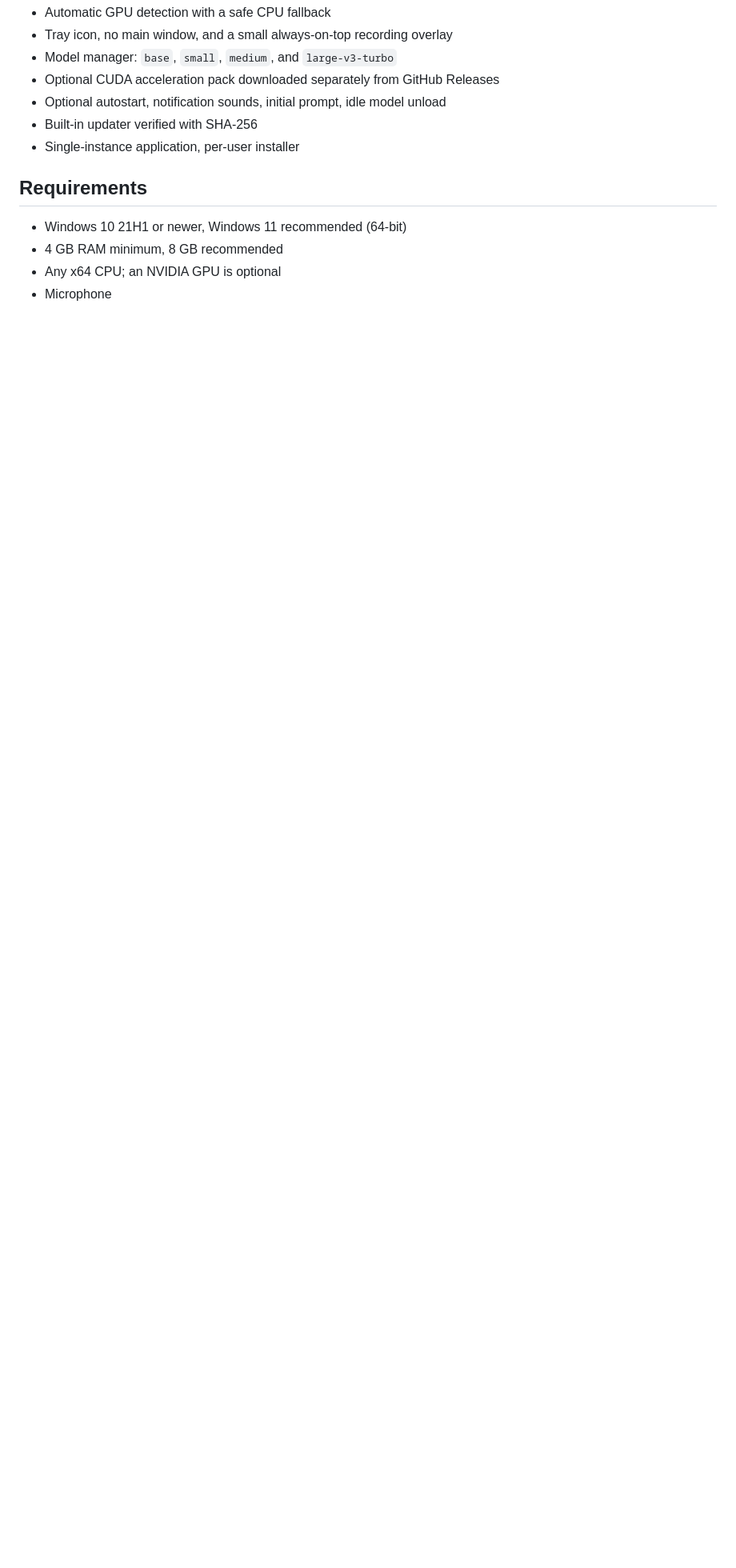
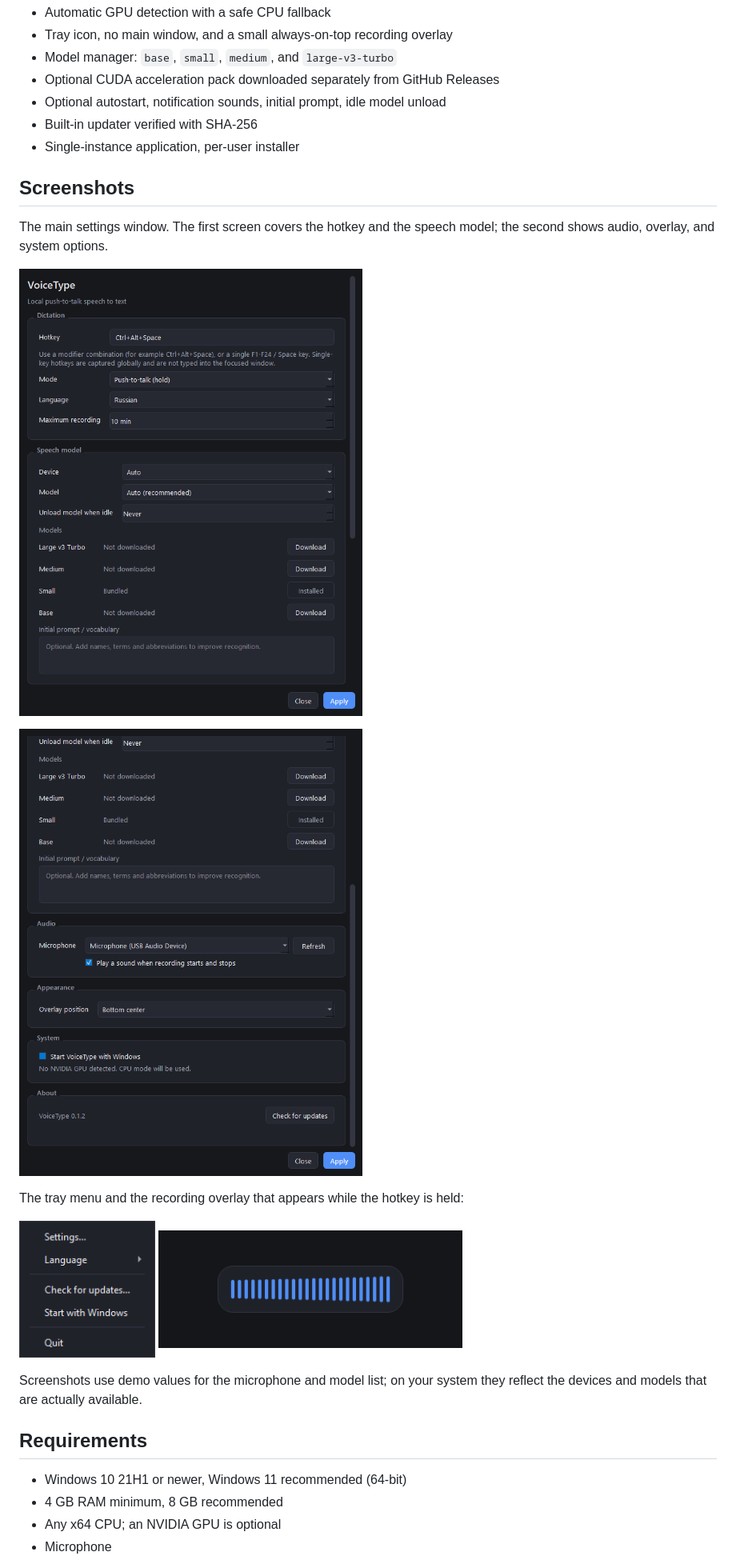
Before and after one commit to flynet/speech_texter, a Markdown page: README.md, the part around one of its changes. Shown at 80% size. Drawn GitHub-style; pictures changed too: docs/screenshots/recording-overlay.png (added), docs/screenshots/settings-audio-system.png (added), docs/screenshots/settings-dictation.png (added); blank space fills up the shorter version.

```diff
--- a/README.md
+++ b/README.md
@@ -18,6 +18,25 @@ CTranslate2.
 - Built-in updater verified with SHA-256
 - Single-instance application, per-user installer
 
+## Screenshots
+
+The main settings window. The first screen covers the hotkey and the speech
+model; the second shows audio, overlay, and system options.
+
+![VoiceType settings: dictation and speech model](docs/screenshots/settings-dictation.png)
+
+![VoiceType settings: audio, appearance, and system](docs/screenshots/settings-audio-system.png)
+
+The tray menu and the recording overlay that appears while the hotkey is held:
+
+<p>
+  <img src="docs/screenshots/tray-menu.png" alt="VoiceType tray menu" width="170">
+  <img src="docs/screenshots/recording-overlay.png" alt="VoiceType recording overlay" width="380">
+</p>
+
+Screenshots use demo values for the microphone and model list; on your system
+they reflect the devices and models that are actually available.
+
 ## Requirements
 
 - Windows 10 21H1 or newer, Windows 11 recommended (64-bit)
```
Also changed, not shown: other parts of README.md (+70 -17 lines), 1 other file.
